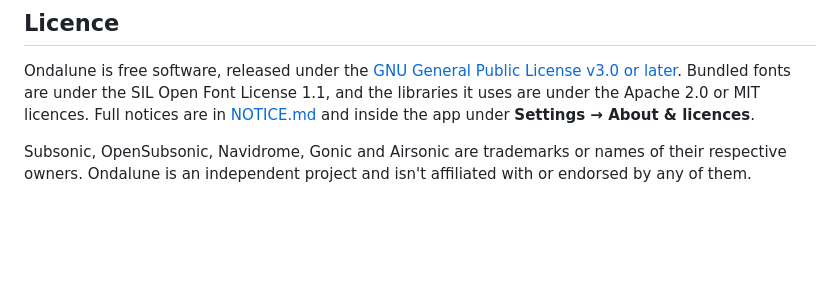
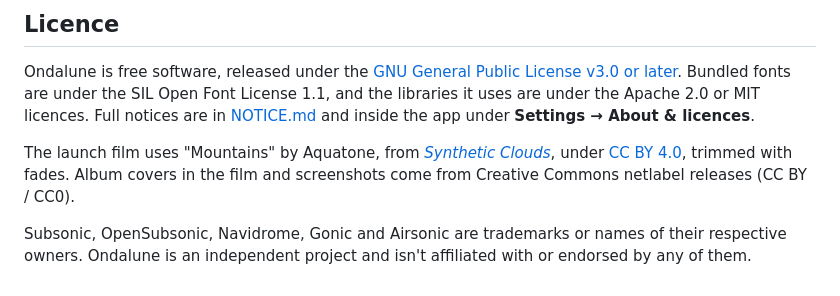
Before and after one commit to Roggzuay/ondalune, a Markdown page: README.md, the part around one of its changes. Rendered like a GitHub page; blank space fills up the shorter version.

```diff
--- a/README.md
+++ b/README.md
@@ -238,6 +243,10 @@ Bundled fonts are under the SIL Open Font License 1.1, and the libraries it uses
 Apache 2.0 or MIT licences. Full notices are in [NOTICE.md](NOTICE.md) and inside the app under
 **Settings → About & licences**.
 
+The launch film uses "Mountains" by Aquatone, from [*Synthetic Clouds*](https://archive.org/details/aquatone-synthetic-clouds),
+under [CC BY 4.0](https://creativecommons.org/licenses/by/4.0/), trimmed with fades. Album covers in the
+film and screenshots come from Creative Commons netlabel releases (CC BY / CC0).
+
 Subsonic, OpenSubsonic, Navidrome, Gonic and Airsonic are trademarks or names of their
 respective owners. Ondalune is an independent project and isn't affiliated with or endorsed by
 any of them.
```
Also changed, not shown: other parts of README.md (+5 -0 lines), docs/launch-film.jpg (added), 17 other files.
